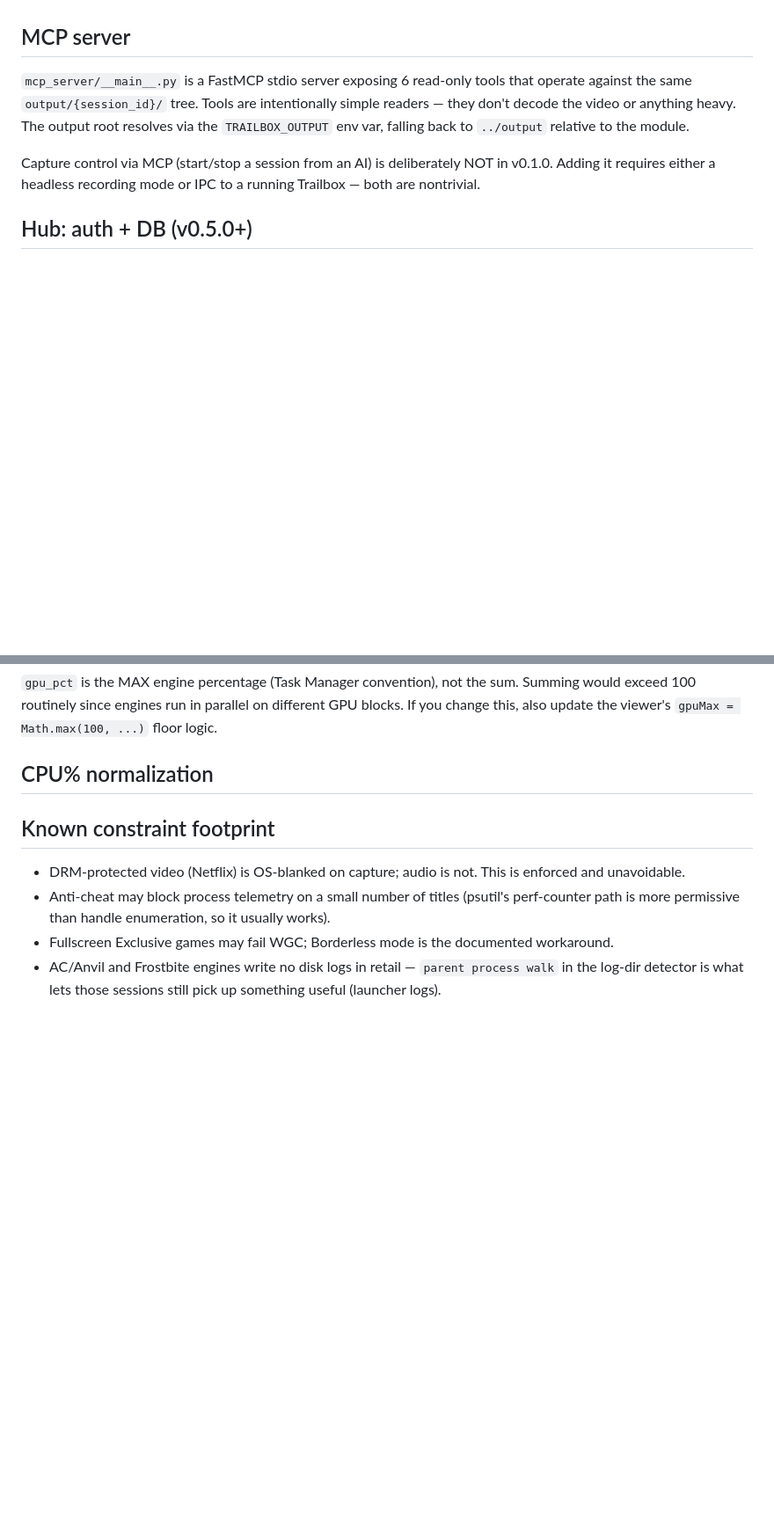
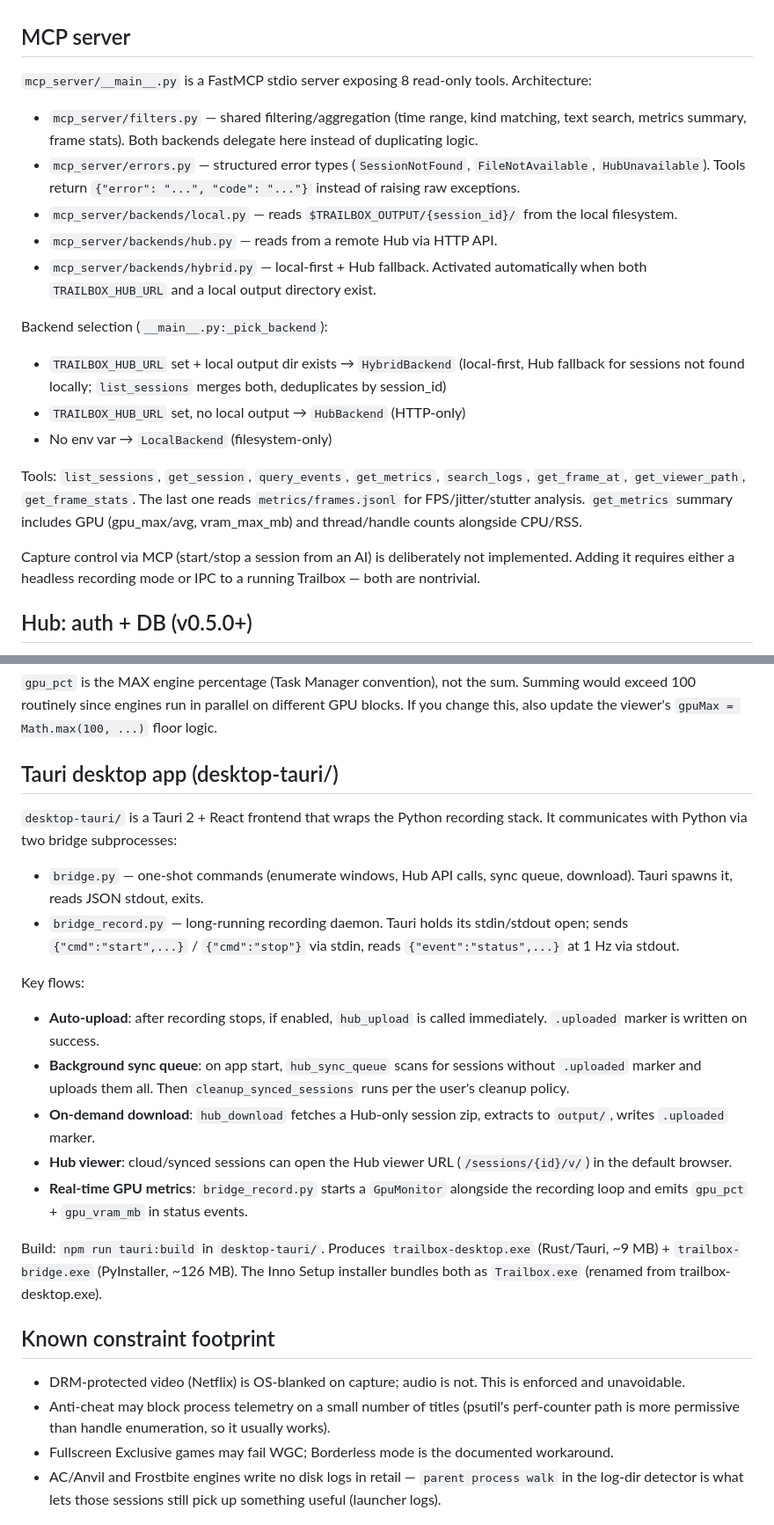
Before and after one commit to hgkim0105/trailbox, a Markdown page: CLAUDE.md, 2 parts joined by grey strips. Shown at 88% size. Rendered like a GitHub page; blank space fills up the shorter version.

Commit message:
docs: update CLAUDE.md for v0.11.0 MCP renewal + Tauri desktop
- MCP server section: 8 tools, hybrid backend, filters/errors modules
- New Tauri desktop section: bridge protocol, sync queue, download,
  Hub viewer, real-time GPU metrics, build instructions
- Remove duplicate CPU normalization header

Co-Authored-By: Claude Opus 4.7 <noreply@anthropic.com>

```diff
--- a/CLAUDE.md
+++ b/CLAUDE.md
@@ -112,9 +112,22 @@ The template uses `__SESSION_ID__` / `__EVENTS_JSON__` / `__META_JSON__` / `__ME
 
 ## MCP server
 
-`mcp_server/__main__.py` is a FastMCP stdio server exposing 6 read-only tools that operate against the same `output/{session_id}/` tree. Tools are intentionally simple readers — they don't decode the video or anything heavy. The output root resolves via the `TRAILBOX_OUTPUT` env var, falling back to `../output` relative to the module.
+`mcp_server/__main__.py` is a FastMCP stdio server exposing 8 read-only tools. Architecture:
 
-Capture control via MCP (start/stop a session from an AI) is deliberately NOT in v0.1.0. Adding it requires either a headless recording mode or IPC to a running Trailbox — both are nontrivial.
+- `mcp_server/filters.py` — shared filtering/aggregation (time range, kind matching, text search, metrics summary, frame stats). Both backends delegate here instead of duplicating logic.
+- `mcp_server/errors.py` — structured error types (`SessionNotFound`, `FileNotAvailable`, `HubUnavailable`). Tools return `{"error": "...", "code": "..."}` instead of raising raw exceptions.
+- `mcp_server/backends/local.py` — reads `$TRAILBOX_OUTPUT/{session_id}/` from the local filesystem.
+- `mcp_server/backends/hub.py` — reads from a remote Hub via HTTP API.
+- `mcp_server/backends/hybrid.py` — local-first + Hub fallback. Activated automatically when both `TRAILBOX_HUB_URL` and a local output directory exist.
+
+Backend selection (`__main__.py:_pick_backend`):
+- `TRAILBOX_HUB_URL` set + local output dir exists → `HybridBackend` (local-first, Hub fallback for sessions not found locally; `list_sessions` merges both, deduplicates by session_id)
+- `TRAILBOX_HUB_URL` set, no local output → `HubBackend` (HTTP-only)
+- No env var → `LocalBackend` (filesystem-only)
+
+Tools: `list_sessions`, `get_session`, `query_events`, `get_metrics`, `search_logs`, `get_frame_at`, `get_viewer_path`, `get_frame_stats`. The last one reads `metrics/frames.jsonl` for FPS/jitter/stutter analysis. `get_metrics` summary includes GPU (gpu_max/avg, vram_max_mb) and thread/handle counts alongside CPU/RSS.
+
+Capture control via MCP (start/stop a session from an AI) is deliberately not implemented. Adding it requires either a headless recording mode or IPC to a running Trailbox — both are nontrivial.
 
 ## Hub: auth + DB (v0.5.0+)
 
@@ -160,7 +173,21 @@ The MCP server, viewer generator, and `_smoketest_*` scripts all assume this lay
 
 `gpu_pct` is the MAX engine percentage (Task Manager convention), not the sum. Summing would exceed 100 routinely since engines run in parallel on different GPU blocks. If you change this, also update the viewer's `gpuMax = Math.max(100, ...)` floor logic.
 
-## CPU% normalization
+## Tauri desktop app (desktop-tauri/)
+
+`desktop-tauri/` is a Tauri 2 + React frontend that wraps the Python recording stack. It communicates with Python via two bridge subprocesses:
+
+- `bridge.py` — one-shot commands (enumerate windows, Hub API calls, sync queue, download). Tauri spawns it, reads JSON stdout, exits.
+- `bridge_record.py` — long-running recording daemon. Tauri holds its stdin/stdout open; sends `{"cmd":"start",...}` / `{"cmd":"stop"}` via stdin, reads `{"event":"status",...}` at 1 Hz via stdout.
+
+Key flows:
+- **Auto-upload**: after recording stops, if enabled, `hub_upload` is called immediately. `.uploaded` marker is written on success.
+- **Background sync queue**: on app start, `hub_sync_queue` scans for sessions without `.uploaded` marker and uploads them all. Then `cleanup_synced_sessions` runs per the user's cleanup policy.
+- **On-demand download**: `hub_download` fetches a Hub-only session zip, extracts to `output/`, writes `.uploaded` marker.
+- **Hub viewer**: cloud/synced sessions can open the Hub viewer URL (`/sessions/{id}/v/`) in the default browser.
+- **Real-time GPU metrics**: `bridge_record.py` starts a `GpuMonitor` alongside the recording loop and emits `gpu_pct` + `gpu_vram_mb` in status events.
+
+Build: `npm run tauri:build` in `desktop-tauri/`. Produces `trailbox-desktop.exe` (Rust/Tauri, ~9 MB) + `trailbox-bridge.exe` (PyInstaller, ~126 MB). The Inno Setup installer bundles both as `Trailbox.exe` (renamed from trailbox-desktop.exe).
 
 ## Known constraint footprint
 
```
